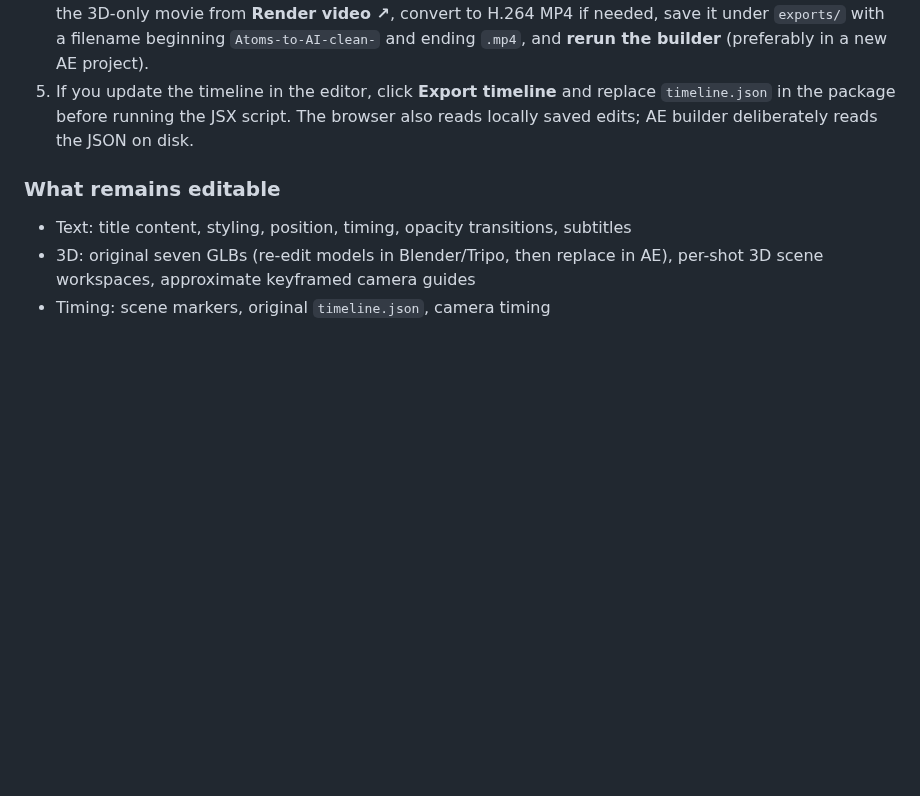
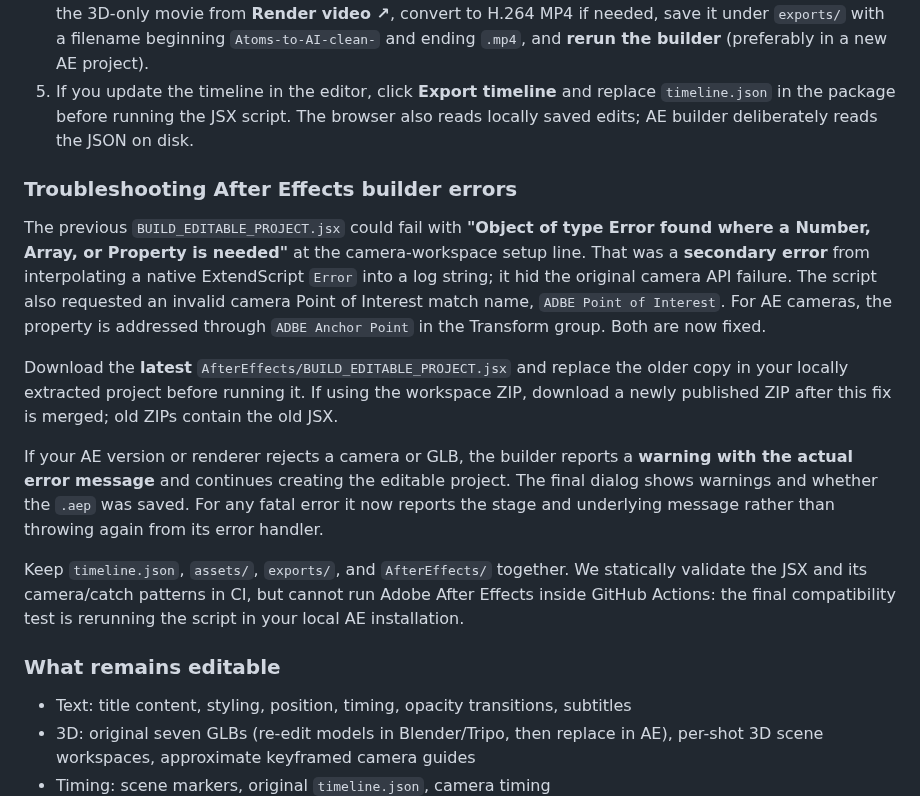
Before and after one commit to Teethree89/paige-video-render, a Markdown page: VIDEO_AND_AFTER_EFFECTS.md, the part around the change. GitHub-like rendering; blank space fills up the shorter version.

Commit message:
Document AE camera lookup fix, safe error reporting and how to rerun builder

```diff
--- a/VIDEO_AND_AFTER_EFFECTS.md
+++ b/VIDEO_AND_AFTER_EFFECTS.md
@@ -15,6 +15,16 @@ There are **two video render paths**:
 4. By default the included offline preview has text baked in, so the script creates editable title layers **disabled** to prevent doubling the captions. To have enabled editable titles over a clean plate, export the 3D-only movie from **Render video ↗**, convert to H.264 MP4 if needed, save it under `exports/` with a filename beginning `Atoms-to-AI-clean-` and ending `.mp4`, and **rerun the builder** (preferably in a new AE project).
 5. If you update the timeline in the editor, click **Export timeline** and replace `timeline.json` in the package before running the JSX script. The browser also reads locally saved edits; AE builder deliberately reads the JSON on disk.
 
+### Troubleshooting After Effects builder errors
+
+The previous `BUILD_EDITABLE_PROJECT.jsx` could fail with **"Object of type Error found where a Number, Array, or Property is needed"** at the camera-workspace setup line. That was a **secondary error** from interpolating a native ExtendScript `Error` into a log string; it hid the original camera API failure. The script also requested an invalid camera Point of Interest match name, `ADBE Point of Interest`. For AE cameras, the property is addressed through `ADBE Anchor Point` in the Transform group. Both are now fixed.
+
+Download the **latest** `AfterEffects/BUILD_EDITABLE_PROJECT.jsx` and replace the older copy in your locally extracted project before running it. If using the workspace ZIP, download a newly published ZIP after this fix is merged; old ZIPs contain the old JSX.
+
+If your AE version or renderer rejects a camera or GLB, the builder reports a **warning with the actual error message** and continues creating the editable project. The final dialog shows warnings and whether the `.aep` was saved. For any fatal error it now reports the stage and underlying message rather than throwing again from its error handler.
+
+Keep `timeline.json`, `assets/`, `exports/`, and `AfterEffects/` together. We statically validate the JSX and its camera/catch patterns in CI, but cannot run Adobe After Effects inside GitHub Actions: the final compatibility test is rerunning the script in your local AE installation.
+
 ### What remains editable
 
 - Text: title content, styling, position, timing, opacity transitions, subtitles
```
